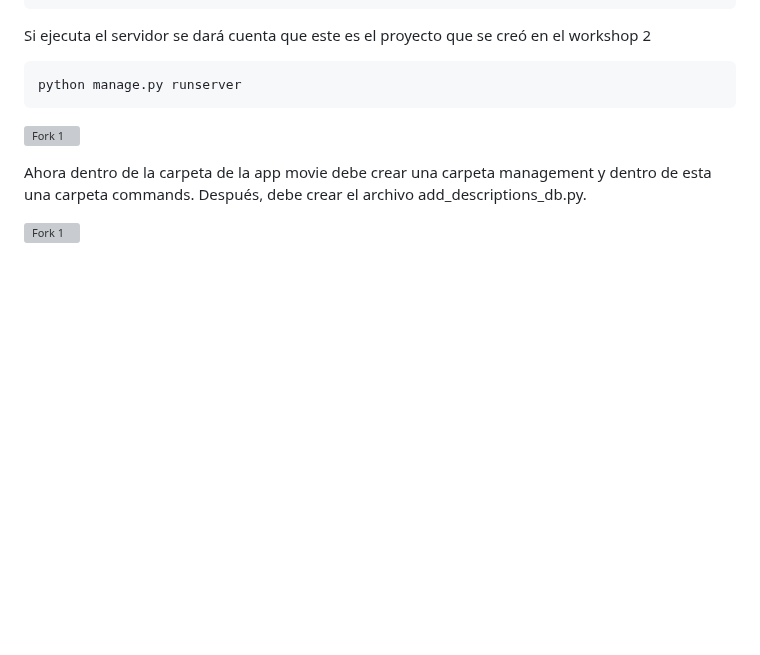
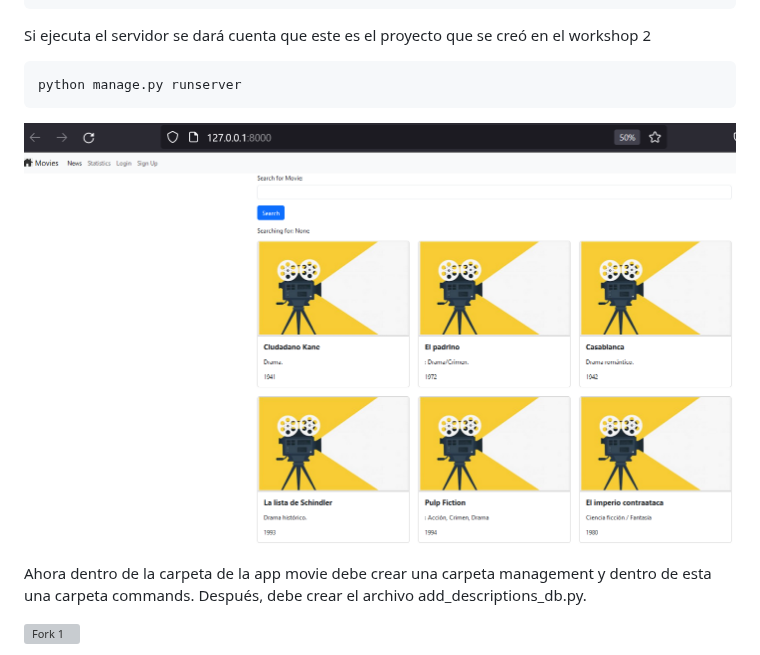
Before and after one commit to valchys/Taller3-PI1, a Markdown page: 4_movie_descriptions.md, the part around the change. Drawn GitHub-style; blank space fills up the shorter version; grey boxes are pictures that could not be loaded.

`````diff
--- a/4_movie_descriptions.md
+++ b/4_movie_descriptions.md
@@ -36,7 +36,7 @@ Si ejecuta el servidor se dará cuenta que este es el proyecto que se creó en e
 ````shell
 python manage.py runserver
 ````
-![Fork 1](imgs/md2.png)
+![Fork 1](imgs/md2a.png)
 
 Ahora dentro de la carpeta de la app movie debe crear una carpeta management y dentro de esta una carpeta commands. Después, debe crear el archivo add_descriptions_db.py.
 
`````
